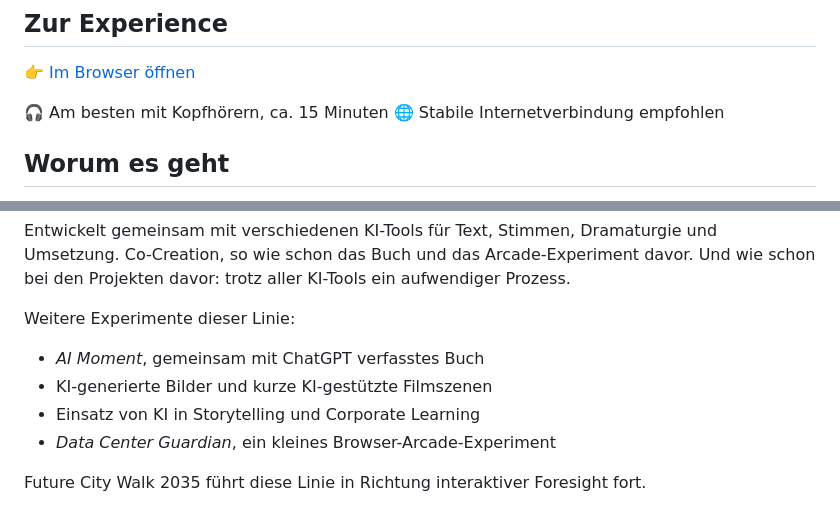
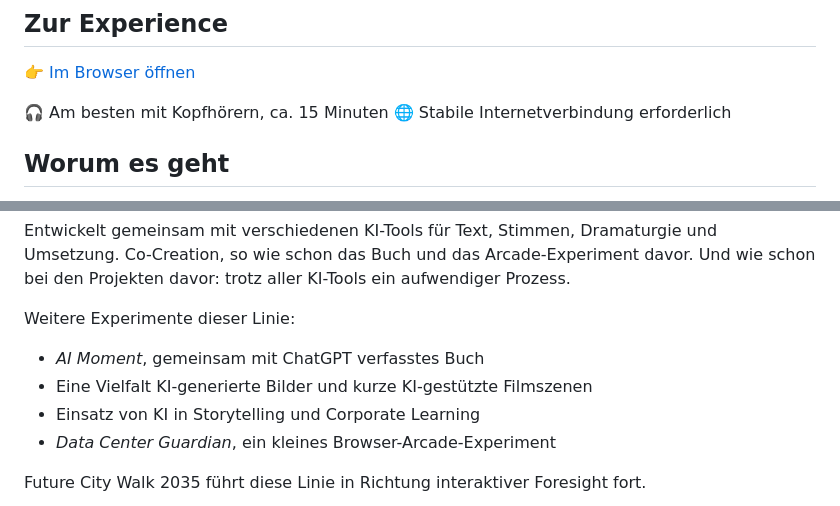
Before and after one commit to FlorianDavidZeiser/future-city-walk2035, a Markdown page: README.md, 2 parts joined by grey strips. Drawn GitHub-style.

```diff
--- a/README.md
+++ b/README.md
@@ -11,7 +11,7 @@ Future City Walk 2035 ist eine interaktive Foresight Experience. Ein 15-minütig
 👉 [Im Browser öffnen](https://floriandavidzeiser.github.io/future-city-walk2035/)
 
 🎧 Am besten mit Kopfhörern, ca. 15 Minuten
-🌐 Stabile Internetverbindung empfohlen
+🌐 Stabile Internetverbindung erforderlich
 
 ## Worum es geht
 
@@ -47,7 +47,7 @@ Entwickelt gemeinsam mit verschiedenen KI-Tools für Text, Stimmen, Dramaturgie
 Weitere Experimente dieser Linie:
 
 - *AI Moment*, gemeinsam mit ChatGPT verfasstes Buch
-- KI-generierte Bilder und kurze KI-gestützte Filmszenen
+- Eine Vielfalt KI-generierte Bilder und kurze KI-gestützte Filmszenen
 - Einsatz von KI in Storytelling und Corporate Learning
 - *Data Center Guardian*, ein kleines Browser-Arcade-Experiment
 
```
